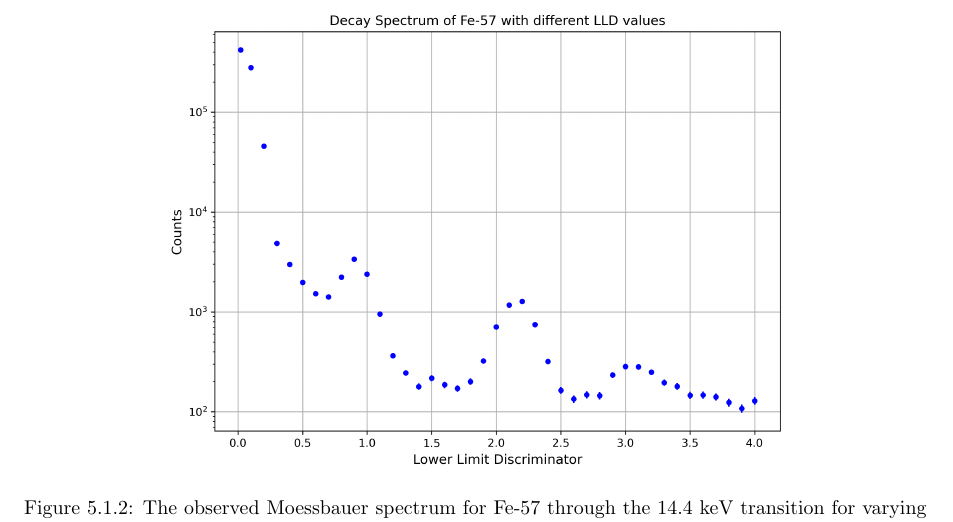
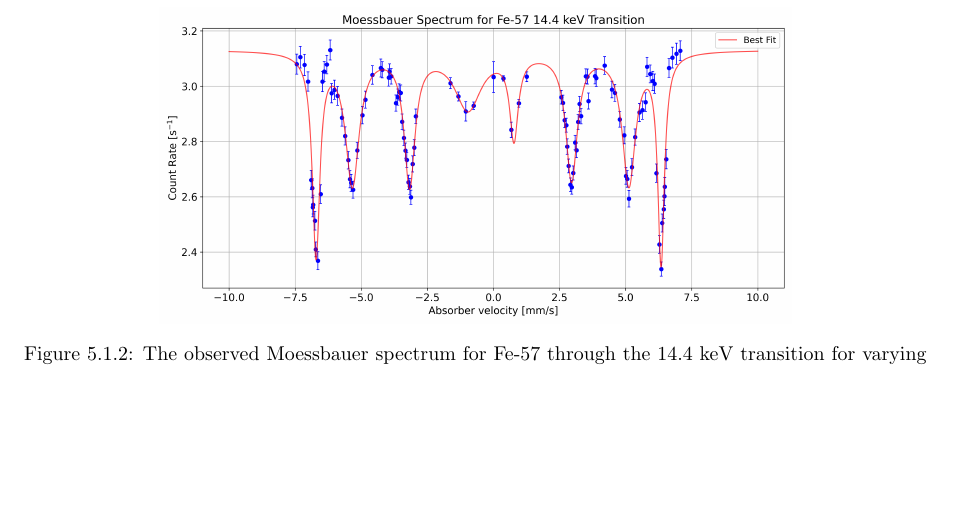
Before and after one commit to tesla1900/advanced-lab-course, a LaTeX document (moessbauer/report/moess_report.tex): part of page 11 of 15, cut so that both start at the same text, the shorter picture padded with empty space. Compiled offline with pdfLaTeX.

Commit message:
Completed fitting for Moessbauer peaks

```diff
--- a/moessbauer/report/moess_report.tex
+++ b/moessbauer/report/moess_report.tex
@@ -320,7 +320,7 @@ spectrum with the obtained Lorentzian fit. Table  shows the obtained fit paramet
 
 \begin{figure*}[htb!]
 	\centering
-	\includegraphics[width=0.7\columnwidth]{calib_plot.png}
+	\includegraphics[width=0.7\columnwidth]{moess_spect.png}
 	\caption{The observed Moessbauer spectrum for Fe-57 through the 14.4 keV transition for varying absorber velocities. The
 	non-linear Lorentzian fit is also shown.}
 	\label{fig:moess_spect}
```
Also changed, not shown: moessbauer/report/figures/moess_spect.png (added), moessbauer/report/figures/moess_spect_comps.png (added), moessbauer/report/figures/moess_spect_init.png (added), moessbauer/report/moess_report.tex (2 more changed lines), 1 other file.
